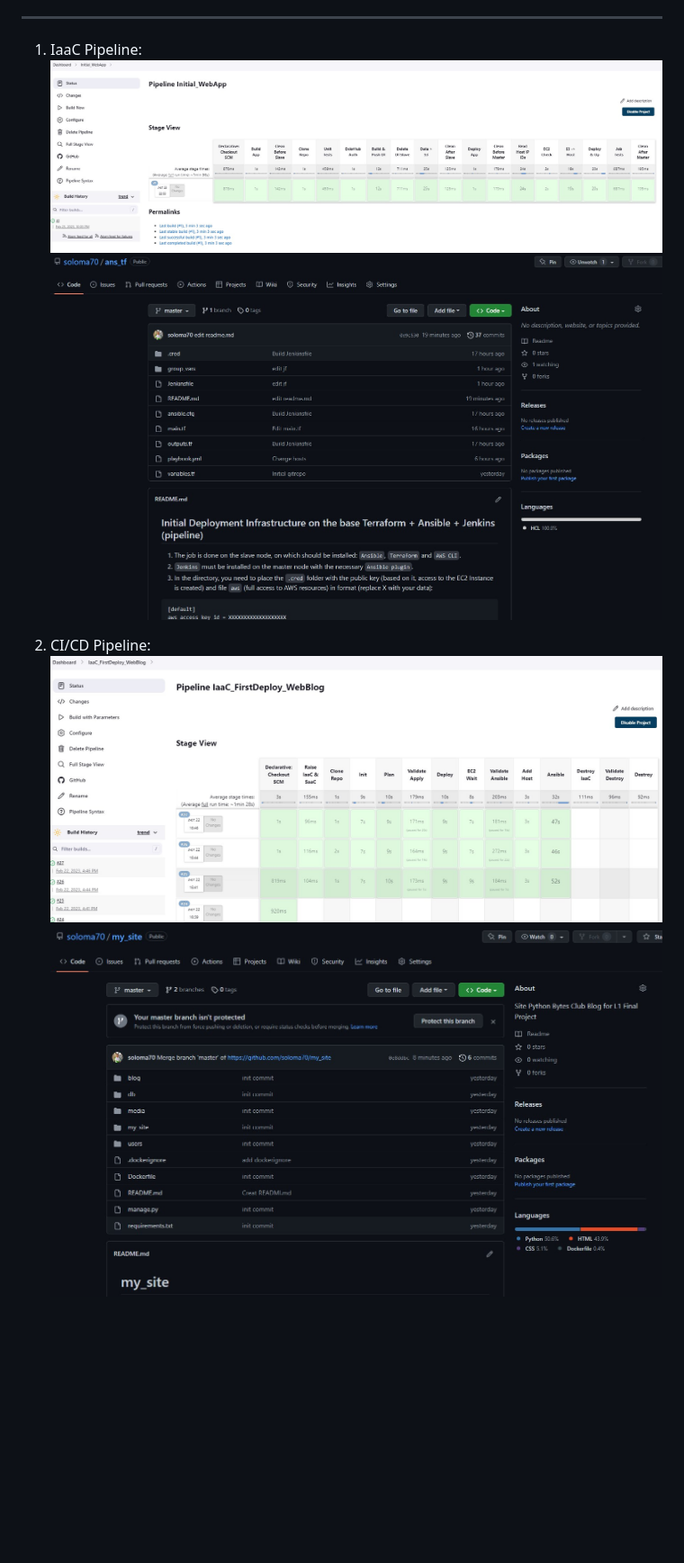
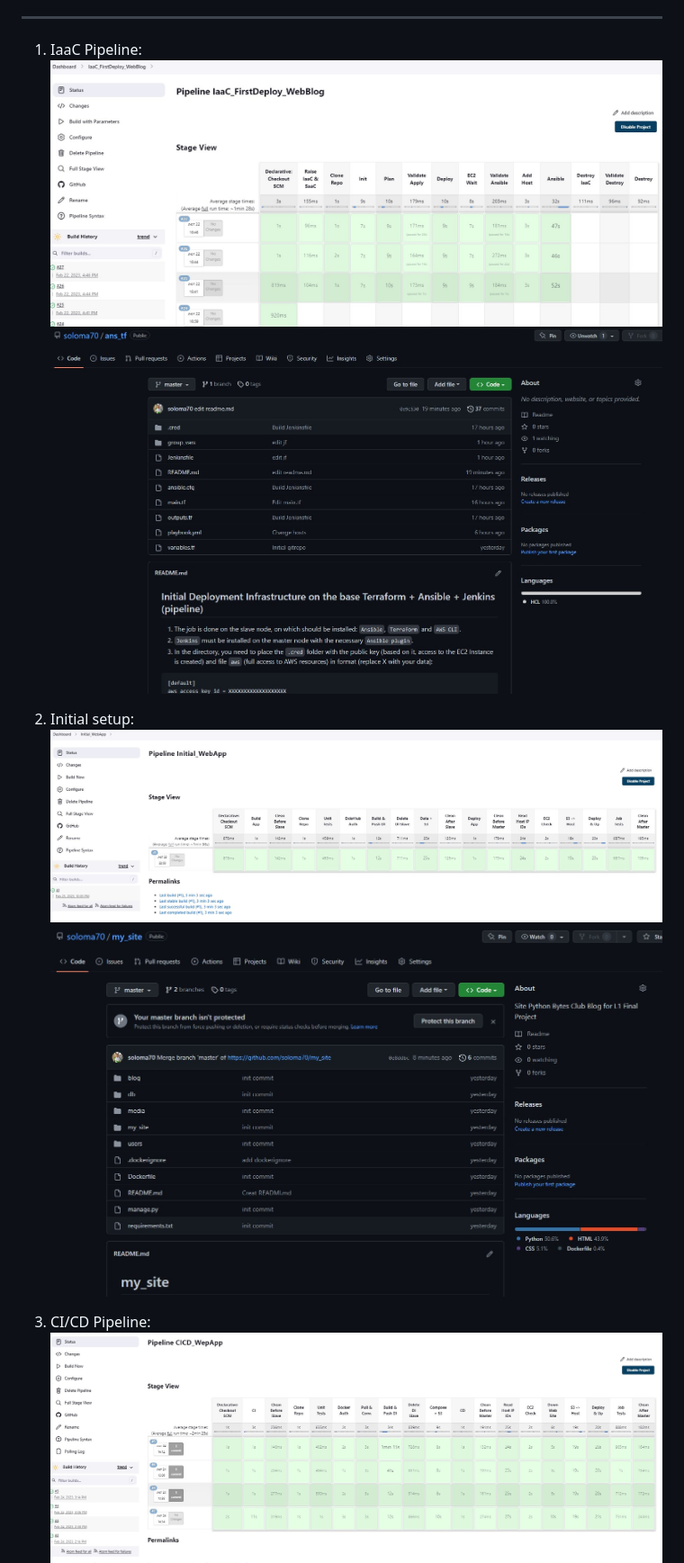
Before and after one commit to soloma70/FinalProject_L1, a Markdown page: README.md, the part around the change printed below. Shown: that part at 90% size. Rendered like a GitHub page; pictures changed too: screenshots/DockerHub_01.jpg, screenshots/GitHub_01.jpg, screenshots/GitHub_02.jpg; blank space fills up the shorter version.

```diff
--- a/README.md
+++ b/README.md
@@ -18,11 +18,14 @@
 3. `screenshots` - Available screenshots.
 ---
 1. IaaC Pipeline:
+![](./screenshots/Jenkins_01.jpg)
+![](./screenshots/GitHub_01.jpg)
+
+2. Initial setup:
 ![](./screenshots/Jenkins_02.jpg)
 ![](./screenshots/GitHub_02.jpg)
 
-2. CI/CD Pipeline:
-![](./screenshots/Jenkins_01.jpg)
-![](./screenshots/GitHub_01.jpg)
+3. CI/CD Pipeline:
+![](./screenshots/Jenkins_03.jpg)
 ![](./screenshots/DockerHub_01.jpg)
 
```
Also changed, not shown: other parts of README.md (+1 -1 lines).
